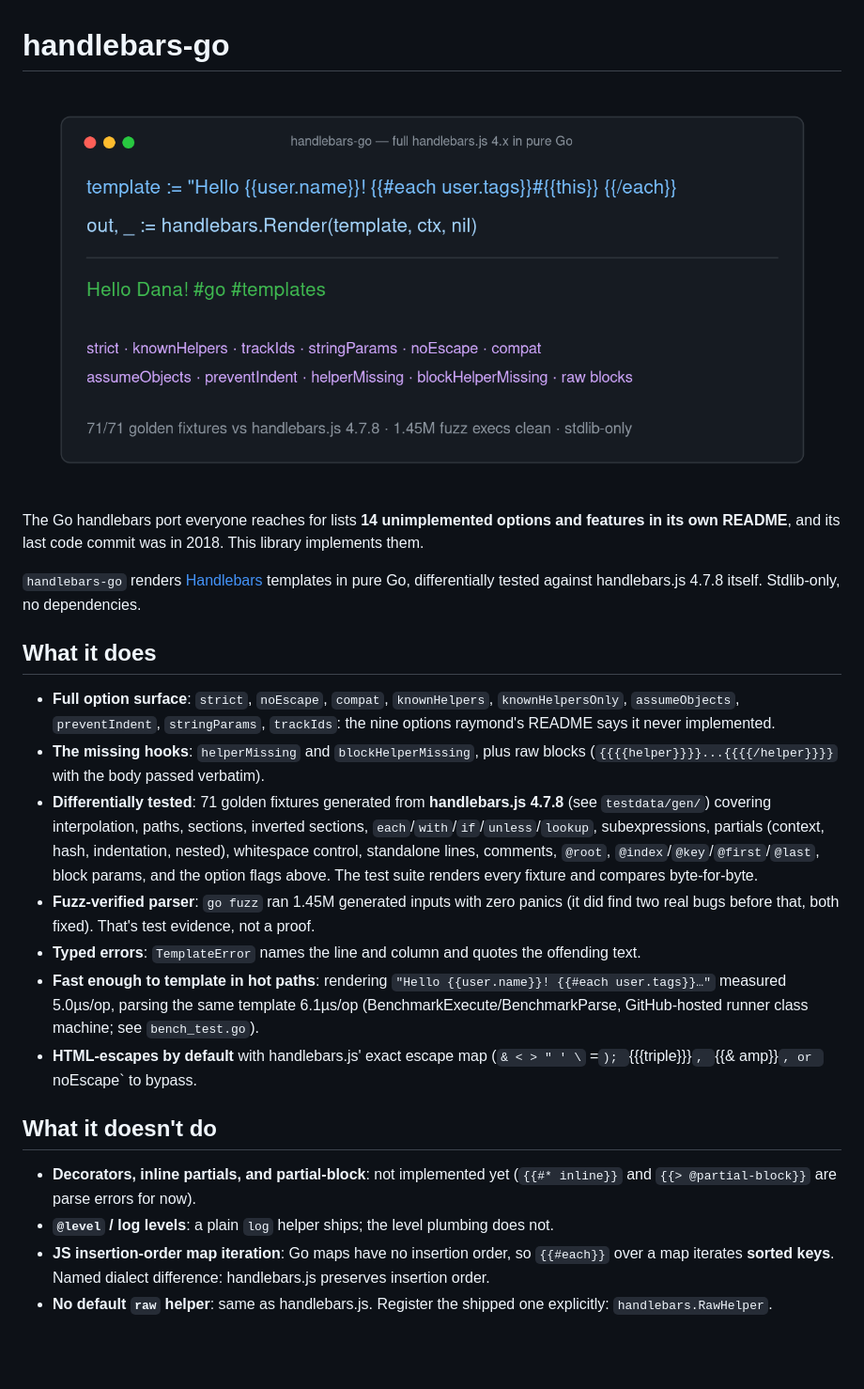
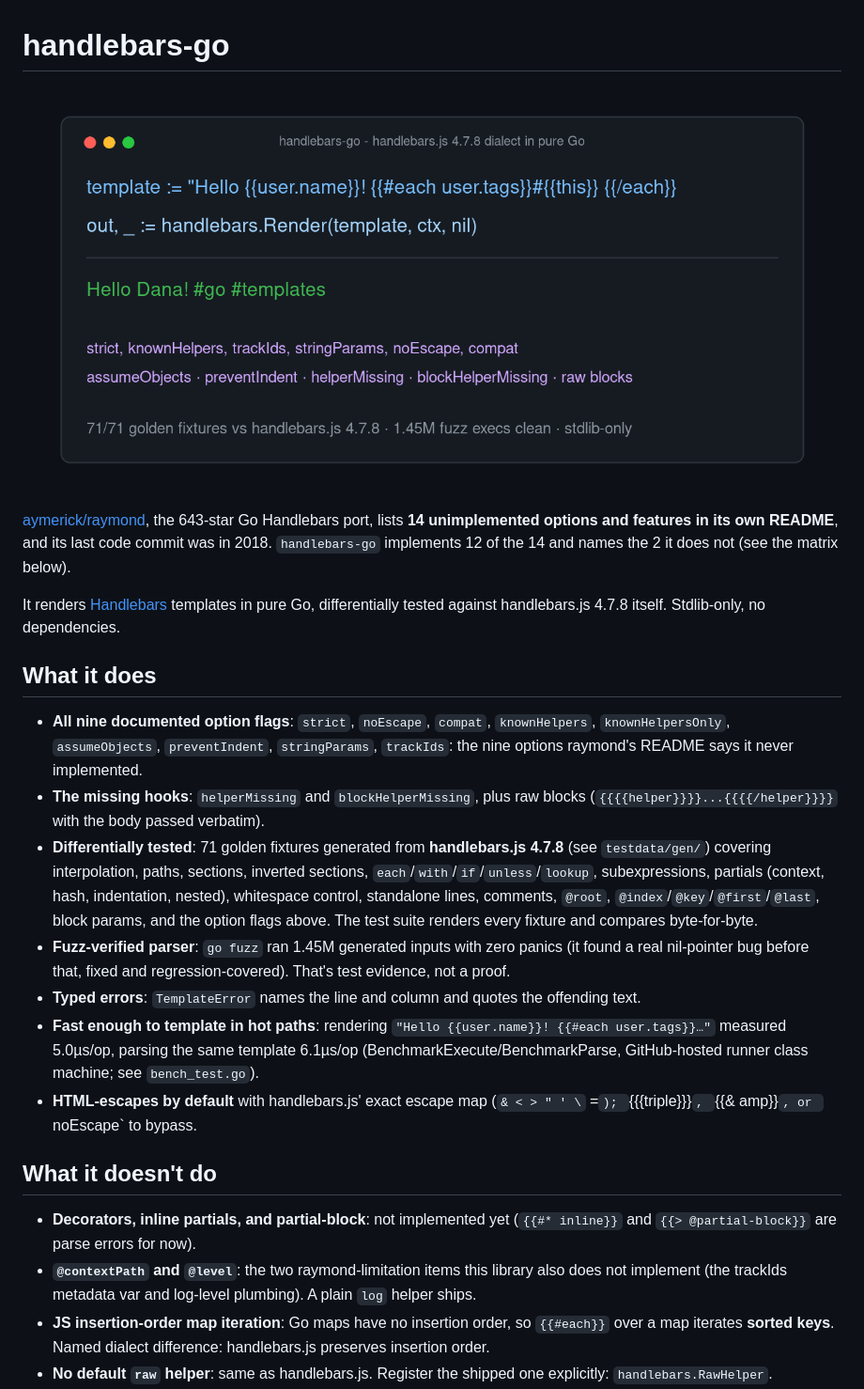
Before and after one commit to ofershap/handlebars-go, a Markdown page: README.md, the part around one of its changes. Shown at 94% size. Drawn GitHub-style; pictures changed too: assets/hero.png; blank space fills up the shorter version.

```diff
--- a/README.md
+++ b/README.md
@@ -2,16 +2,16 @@
 
 ![handlebars-go](assets/hero.png)
 
-The Go handlebars port everyone reaches for lists **14 unimplemented options and features in its own README**, and its last code commit was in 2018. This library implements them.
+[aymerick/raymond](https://github.com/aymerick/raymond), the 643-star Go Handlebars port, lists **14 unimplemented options and features in its own README**, and its last code commit was in 2018. `handlebars-go` implements 12 of the 14 and names the 2 it does not (see the matrix below).
 
-`handlebars-go` renders [Handlebars](https://handlebarsjs.com/) templates in pure Go, differentially tested against handlebars.js 4.7.8 itself. Stdlib-only, no dependencies.
+It renders [Handlebars](https://handlebarsjs.com/) templates in pure Go, differentially tested against handlebars.js 4.7.8 itself. Stdlib-only, no dependencies.
 
 ## What it does
 
-- **Full option surface**: `strict`, `noEscape`, `compat`, `knownHelpers`, `knownHelpersOnly`, `assumeObjects`, `preventIndent`, `stringParams`, `trackIds`: the nine options raymond's README says it never implemented.
+- **All nine documented option flags**: `strict`, `noEscape`, `compat`, `knownHelpers`, `knownHelpersOnly`, `assumeObjects`, `preventIndent`, `stringParams`, `trackIds`: the nine options raymond's README says it never implemented.
 - **The missing hooks**: `helperMissing` and `blockHelperMissing`, plus raw blocks (`{{{{helper}}}}...{{{{/helper}}}}` with the body passed verbatim).
 - **Differentially tested**: 71 golden fixtures generated from **handlebars.js 4.7.8** (see `testdata/gen/`) covering interpolation, paths, sections, inverted sections, `each`/`with`/`if`/`unless`/`lookup`, subexpressions, partials (context, hash, indentation, nested), whitespace control, standalone lines, comments, `@root`, `@index`/`@key`/`@first`/`@last`, block params, and the option flags above. The test suite renders every fixture and compares byte-for-byte.
-- **Fuzz-verified parser**: `go fuzz` ran 1.45M generated inputs with zero panics (it did find two real bugs before that, both fixed). That's test evidence, not a proof.
+- **Fuzz-verified parser**: `go fuzz` ran 1.45M generated inputs with zero panics (it found a real nil-pointer bug before that, fixed and regression-covered). That's test evidence, not a proof.
 - **Typed errors**: `TemplateError` names the line and column and quotes the offending text.
 - **Fast enough to template in hot paths**: rendering `"Hello {{user.name}}! {{#each user.tags}}…"` measured 5.0µs/op, parsing the same template 6.1µs/op (BenchmarkExecute/BenchmarkParse, GitHub-hosted runner class machine; see `bench_test.go`).
 - **HTML-escapes by default** with handlebars.js' exact escape map (`& < > " ' \` =`); `{{{triple}}}`, `{{& amp}}`, or `noEscape` to bypass.
@@ -19,7 +19,7 @@ The Go handlebars port everyone reaches for lists **14 unimplemented options and
 ## What it doesn't do
 
 - **Decorators, inline partials, and partial-block**: not implemented yet (`{{#* inline}}` and `{{> @partial-block}}` are parse errors for now).
-- **`@level` / log levels**: a plain `log` helper ships; the level plumbing does not.
+- **`@contextPath` and `@level`**: the two raymond-limitation items this library also does not implement (the trackIds metadata var and log-level plumbing). A plain `log` helper ships.
 - **JS insertion-order map iteration**: Go maps have no insertion order, so `{{#each}}` over a map iterates **sorted keys**. Named dialect difference: handlebars.js preserves insertion order.
 - **No default `raw` helper**: same as handlebars.js. Register the shipped one explicitly: `handlebars.RawHelper`.
 - **Not a raymond API clone**: similar shape (`Parse`/`Execute`/`Render`), not a drop-in replacement.
```
Also changed, not shown: other parts of README.md (+28 -2 lines), 4 other files.
